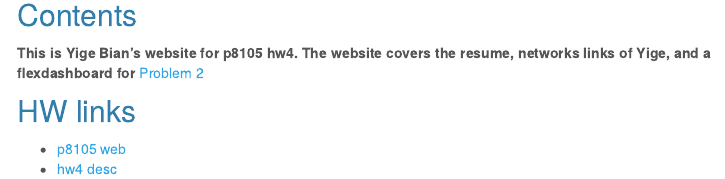
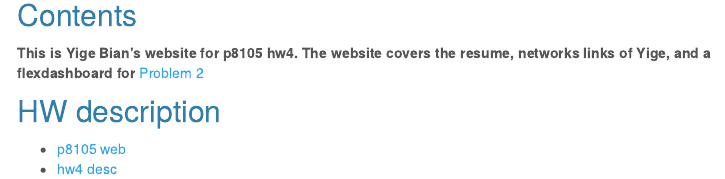
Before and after one commit to YigeBian/p8105_hw4_yb2591, an R Markdown document (index.Rmd): the page in a window 1100 px wide, from 180 px down. The pictures show the output file index.html that the author committed with the source, opened offline; library style sheets and scripts come from the installed R packages; menus at the side of the page are left out.

Commit message:
submit version

```diff
--- a/index.Rmd
+++ b/index.Rmd
@@ -11,6 +11,6 @@ output:
 ## Contents
 **This is Yige Bian's website for p8105 hw4. The website covers the resume, networks links of Yige, and a flexdashboard for **[Problem 2](problem2.html)
 
-## HW links
+## HW description
 * [p8105 web](https://p8105.com/index.html)
 * [hw4 desc](https://p8105.com/homework_4.html)
```
Also changed, not shown: image/CUMC.jpg (added), image/CUMC.png (deleted), index.html, problem2.html, index.Rmd (2 more changed lines).
